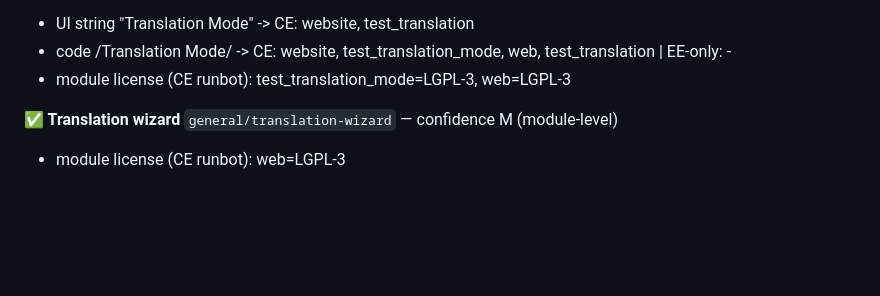
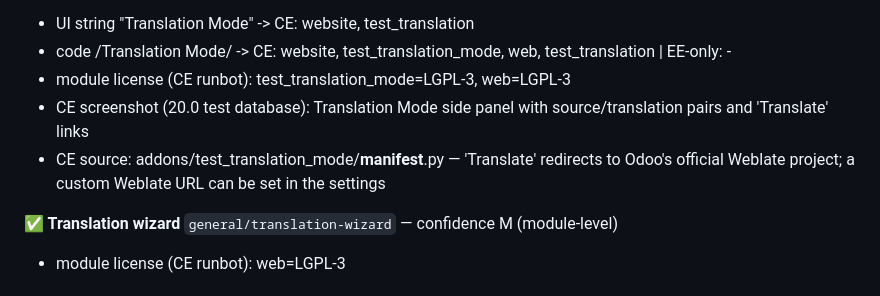
Before and after one commit to smaddlsoft/odoo-community-release-notes, a Markdown page: v20/odoo-20-evidence.md, the part around the change. GitHub-like rendering; blank space fills up the shorter version.

```diff
--- a/v20/odoo-20-evidence.md
+++ b/v20/odoo-20-evidence.md
@@ -169,6 +169,8 @@ Machine-generated from `data/odoo-20.0.yaml`. *UI string* = the phrase occurs in
   - UI string "Translation Mode" -> CE: website, test_translation
   - code /Translation Mode/ -> CE: website, test_translation_mode, web, test_translation | EE-only: -
   - module license (CE runbot): test_translation_mode=LGPL-3, web=LGPL-3
+  - CE screenshot (20.0 test database): Translation Mode side panel with source/translation pairs and 'Translate' links
+  - CE source: addons/test_translation_mode/__manifest__.py — 'Translate' redirects to Odoo's official Weblate project; a custom Weblate URL can be set in the settings
 
 **✅ Translation wizard** `general/translation-wizard` — confidence M (module-level)
   - module license (CE runbot): web=LGPL-3
```
Also changed, not shown: v20/README.md (+1 -1 lines), v20/odoo-20-community-release-notes.md (+6 -2 lines), v20/img/accounting__intuitive-payment-status.png, v20/img/general__translation.png (added), 3 other files.
